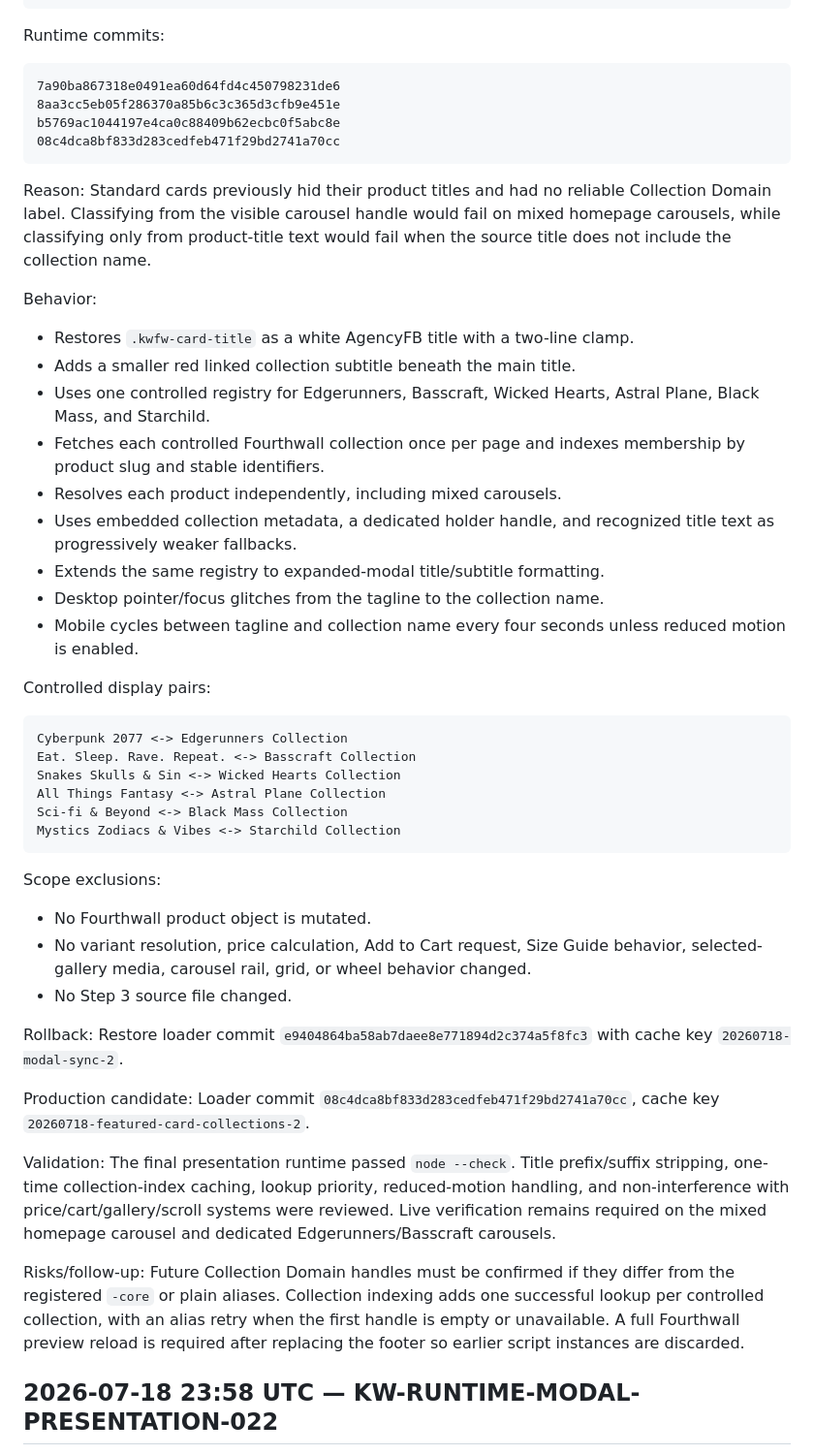
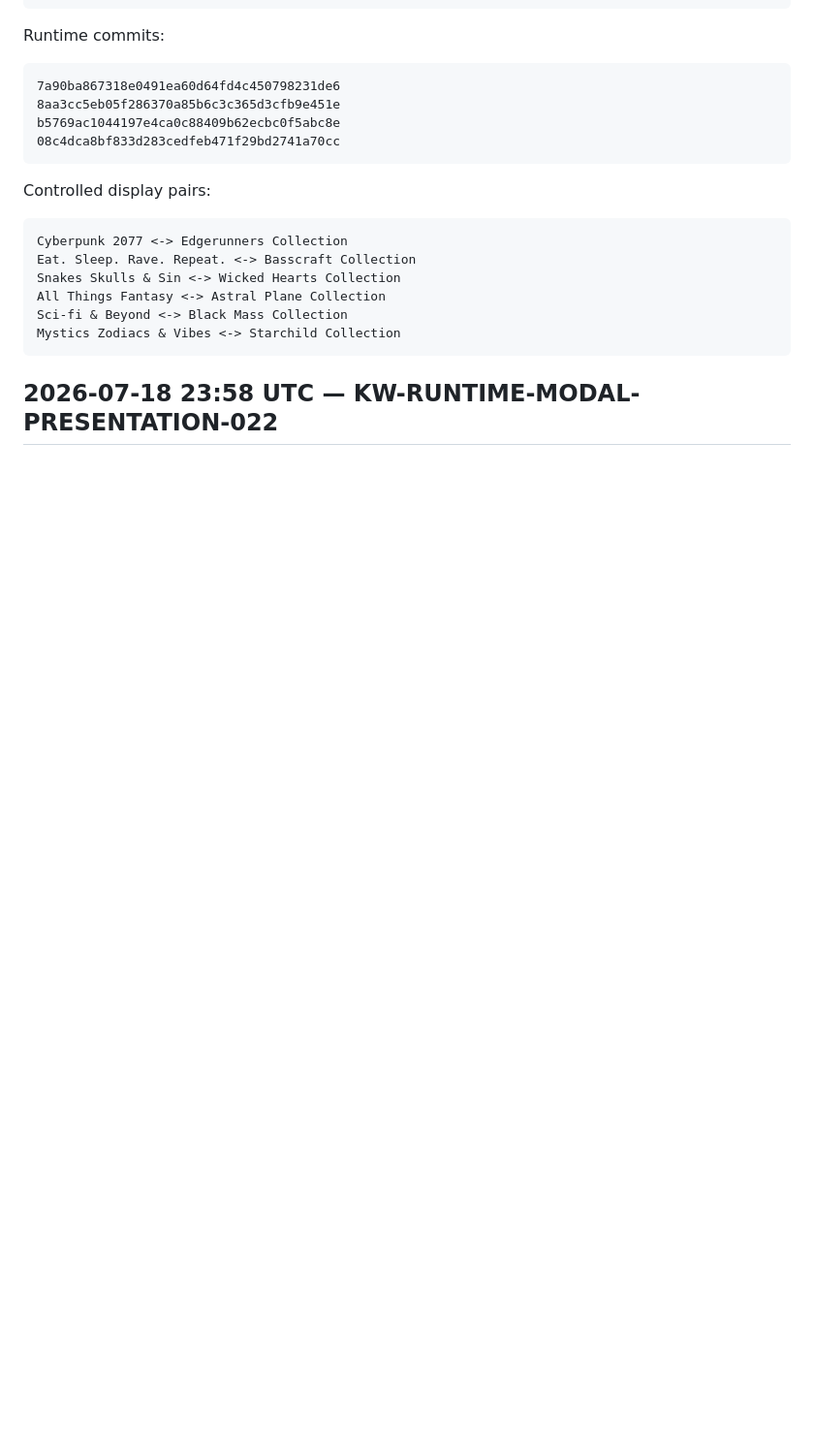
Before and after one commit to Knight-Witch/kw-site-widgets, a Markdown page: HISTORY/CHANGELOG.md, the part around one of its changes. Shown at 97% size. Drawn GitHub-style; blank space fills up the shorter version.

````diff
--- a/HISTORY/CHANGELOG.md
+++ b/HISTORY/CHANGELOG.md
@@ -32,20 +75,6 @@ b5769ac1044197e4ca0c88409b62ecbc0f5abc8e
 08c4dca8bf833d283cedfeb471f29bd2741a70cc
 ```
 
-Reason: Standard cards previously hid their product titles and had no reliable Collection Domain label. Classifying from the visible carousel handle would fail on mixed homepage carousels, while classifying only from product-title text would fail when the source title does not include the collection name.
-
-Behavior:
-
-- Restores `.kwfw-card-title` as a white AgencyFB title with a two-line clamp.
-- Adds a smaller red linked collection subtitle beneath the main title.
-- Uses one controlled registry for Edgerunners, Basscraft, Wicked Hearts, Astral Plane, Black Mass, and Starchild.
-- Fetches each controlled Fourthwall collection once per page and indexes membership by product slug and stable identifiers.
-- Resolves each product independently, including mixed carousels.
-- Uses embedded collection metadata, a dedicated holder handle, and recognized title text as progressively weaker fallbacks.
-- Extends the same registry to expanded-modal title/subtitle formatting.
-- Desktop pointer/focus glitches from the tagline to the collection name.
-- Mobile cycles between tagline and collection name every four seconds unless reduced motion is enabled.
-
 Controlled display pairs:
 
 ```text
@@ -57,19 +86,5 @@ Sci-fi & Beyond <-> Black Mass Collection
 Mystics Zodiacs & Vibes <-> Starchild Collection
 ```
 
-Scope exclusions:
-
-- No Fourthwall product object is mutated.
-- No variant resolution, price calculation, Add to Cart request, Size Guide behavior, selected-gallery media, carousel rail, grid, or wheel behavior changed.
-- No Step 3 source file changed.
-
-Rollback: Restore loader commit `e9404864ba58ab7daee8e771894d2c374a5f8fc3` with cache key `20260718-modal-sync-2`.
-
-Production candidate: Loader commit `08c4dca8bf833d283cedfeb471f29bd2741a70cc`, cache key `20260718-featured-card-collections-2`.
-
-Validation: The final presentation runtime passed `node --check`. Title prefix/suffix stripping, one-time collection-index caching, lookup priority, reduced-motion handling, and non-interference with price/cart/gallery/scroll systems were reviewed. Live verification remains required on the mixed homepage carousel and dedicated Edgerunners/Basscraft carousels.
-
-Risks/follow-up: Future Collection Domain handles must be confirmed if they differ from the registered `-core` or plain aliases. Collection indexing adds one successful lookup per controlled collection, with an alias retry when the first handle is empty or unavailable. A full Fourthwall preview reload is required after replacing the footer so earlier script instances are discarded.
-
 ## 2026-07-18 23:58 UTC — KW-RUNTIME-MODAL-PRESENTATION-022
 
````
Also changed, not shown: other parts of HISTORY/CHANGELOG.md (+46 -48 lines).
